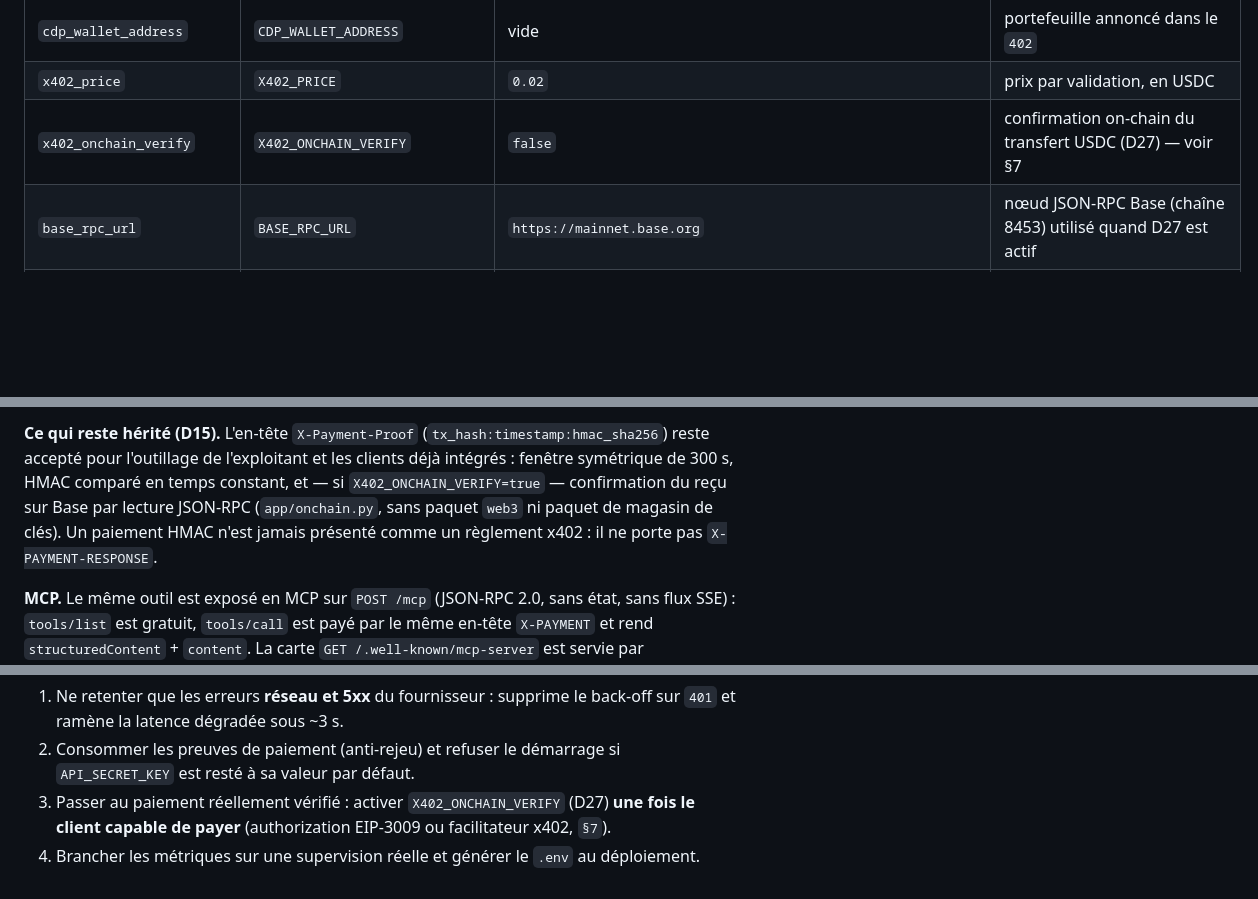
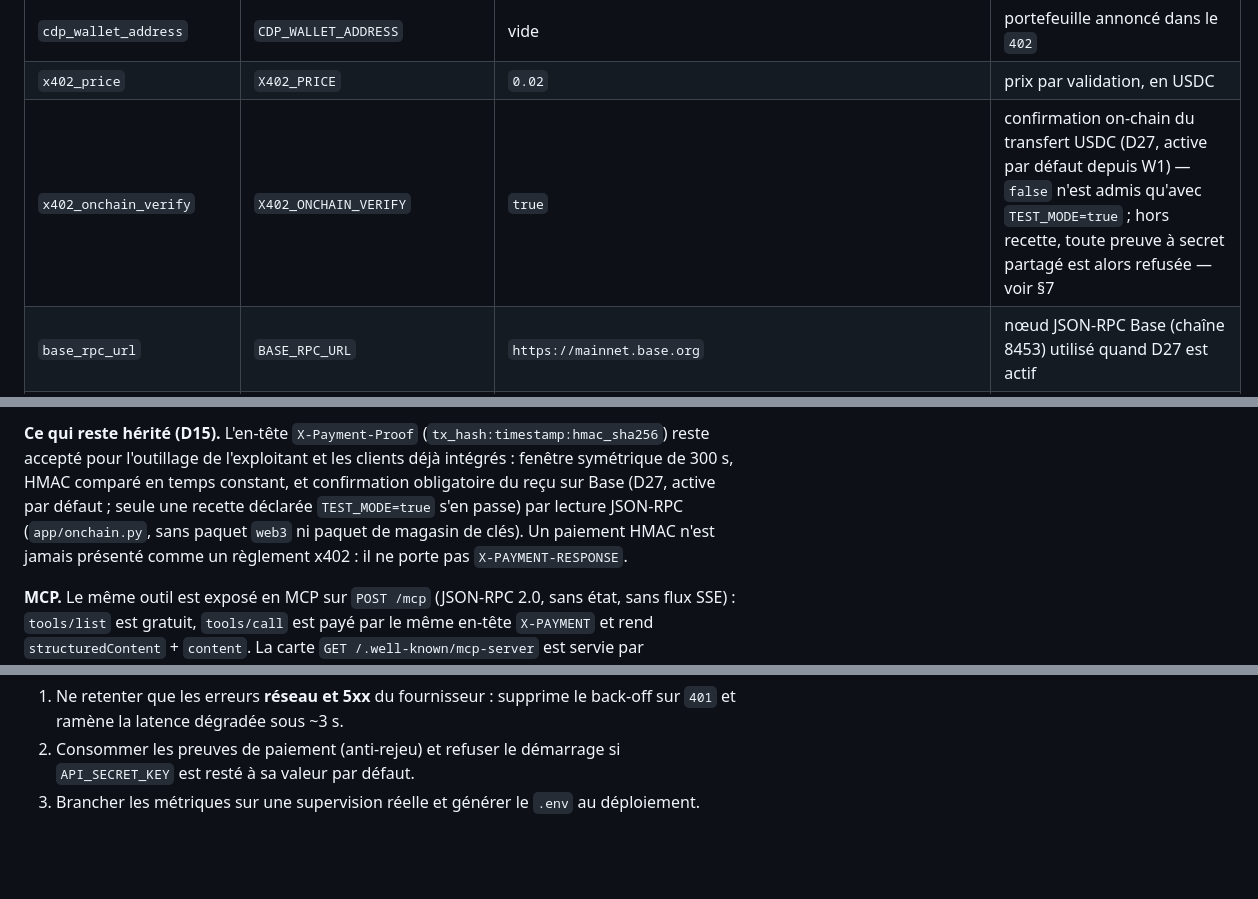
Before and after one commit to Kder974/address-validator, a Markdown page: README.md, 3 parts joined by grey strips. Rendered like a GitHub page; blank space fills up the shorter version.

Commit message:
address-validator: le README dit que la verification on-chain est active par defaut (D27, W1) - defaut true dans la configuration, preuve HMAC obligatoirement confirmee hors recette, limite connue et suite recommandee alignees sur le code
Co-Authored-By: Claude Opus 5.5 <noreply@anthropic.com>

```diff
--- a/README.md
+++ b/README.md
@@ -86,7 +86,7 @@ Toutes les valeurs viennent de l'environnement ou de `.env` (pydantic-settings,
 | `cdp_api_key_id` / `cdp_api_key_secret` | `CDP_API_KEY_ID` / `CDP_API_KEY_SECRET` | vide | SDK Coinbase CDP (facultatif) |
 | `cdp_wallet_address` | `CDP_WALLET_ADDRESS` | vide | portefeuille annoncé dans le `402` |
 | `x402_price` | `X402_PRICE` | `0.02` | prix par validation, en USDC |
-| `x402_onchain_verify` | `X402_ONCHAIN_VERIFY` | `false` | confirmation on-chain du transfert USDC (D27) — voir §7 |
+| `x402_onchain_verify` | `X402_ONCHAIN_VERIFY` | `true` | confirmation on-chain du transfert USDC (D27, active par défaut depuis W1) — `false` n'est admis qu'avec `TEST_MODE=true` ; hors recette, toute preuve à secret partagé est alors refusée — voir §7 |
 | `base_rpc_url` | `BASE_RPC_URL` | `https://mainnet.base.org` | nœud JSON-RPC Base (chaîne 8453) utilisé quand D27 est actif |
 | `x402_usdc_contract` | `X402_USDC_CONTRACT` | `0x833589…4bda02913` | contrat USDC natif de Base |
 | `x402_min_confirmations` | `X402_MIN_CONFIRMATIONS` | `1` | confirmations minimales exigées avant d'accepter le paiement |
@@ -437,9 +437,9 @@ Le domaine EIP-712 annoncé (`extra.name` / `extra.version`) est celui du contra
 **Ce qui reste hérité (D15).** L'en-tête `X-Payment-Proof`
 (`tx_hash:timestamp:hmac_sha256`) reste accepté pour l'outillage de l'exploitant
 et les clients déjà intégrés : fenêtre symétrique de 300 s, HMAC comparé en temps
-constant, et — si `X402_ONCHAIN_VERIFY=true` — confirmation du reçu sur Base par
-lecture JSON-RPC (`app/onchain.py`, sans paquet `web3` ni paquet de magasin de
-clés). Un paiement HMAC n'est jamais présenté comme un règlement x402 : il ne
+constant, et confirmation obligatoire du reçu sur Base (D27, active par défaut ;
+seule une recette déclarée `TEST_MODE=true` s'en passe) par lecture JSON-RPC
+(`app/onchain.py`, sans paquet `web3` ni paquet de magasin de clés). Un paiement HMAC n'est jamais présenté comme un règlement x402 : il ne
 porte pas `X-PAYMENT-RESPONSE`.
 
 **MCP.** Le même outil est exposé en MCP sur `POST /mcp` (JSON-RPC 2.0, sans état,
@@ -554,8 +554,5 @@ Suite recommandée, par ordre de valeur :
    back-off sur `401` et ramène la latence dégradée sous ~3 s.
 2. Consommer les preuves de paiement (anti-rejeu) et refuser le démarrage si
    `API_SECRET_KEY` est resté à sa valeur par défaut.
-3. Passer au paiement réellement vérifié : activer `X402_ONCHAIN_VERIFY` (D27)
-   **une fois le client capable de payer** (authorization EIP-3009 ou facilitateur
-   x402, `§7`).
-4. Brancher les métriques sur une supervision réelle et générer le `.env` au
+3. Brancher les métriques sur une supervision réelle et générer le `.env` au
    déploiement.
```
Also changed, not shown: other parts of README.md (+1 -1 lines).
